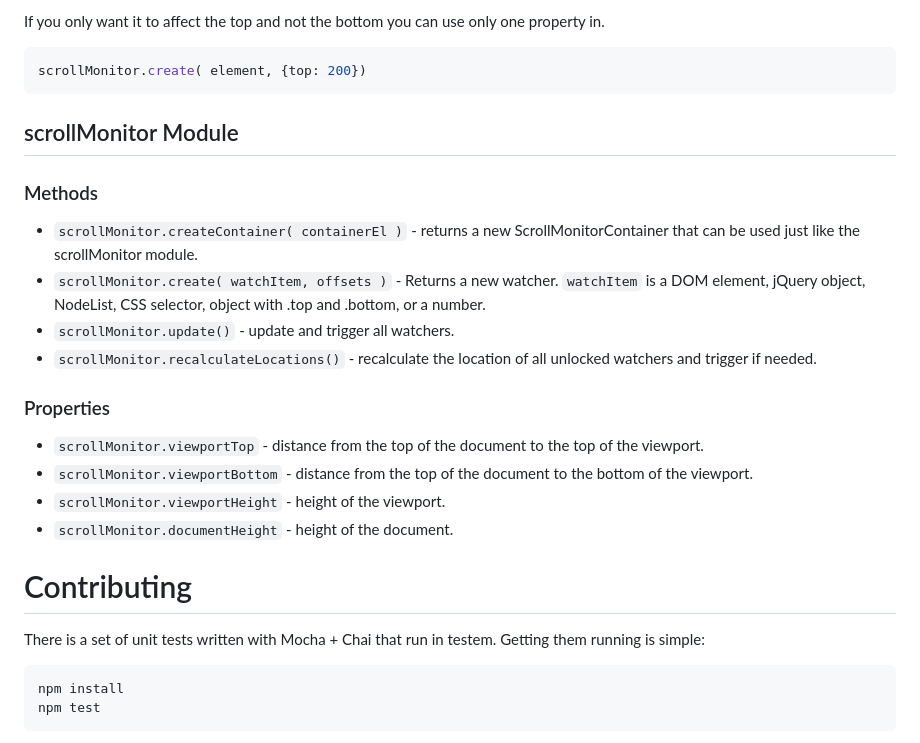
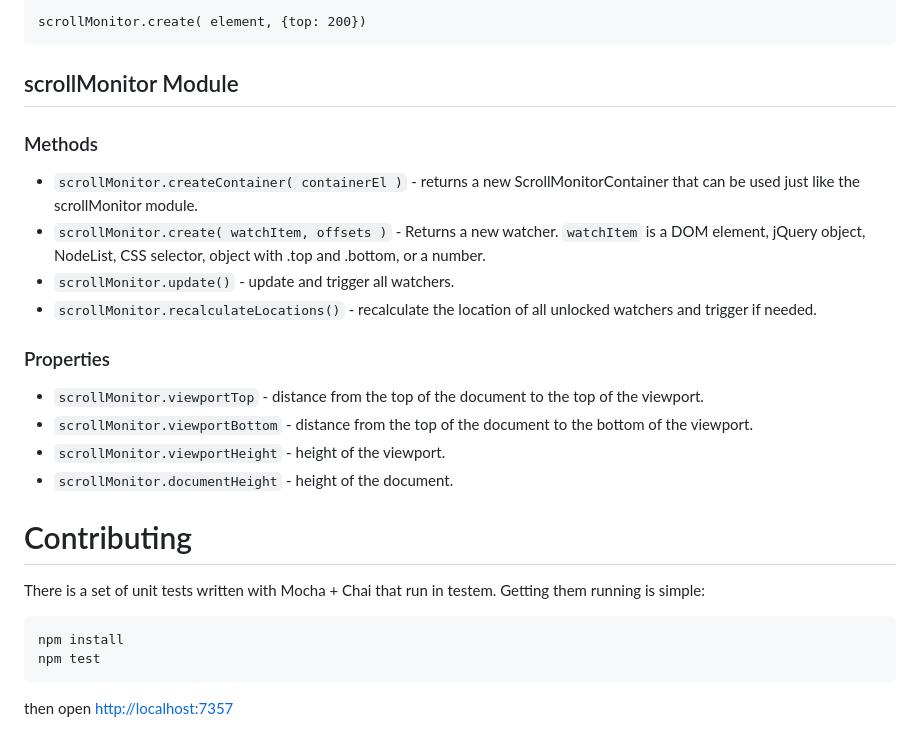
Before and after one commit to stutrek/scrollmonitor, a Markdown page: README.md, the part around one of its changes. GitHub-like rendering.

````diff
--- a/README.md
+++ b/README.md
@@ -153,29 +134,24 @@ scrollMonitor.create( element, -200 )
 
- If you only want it to affect the top and not the bottom you can use only one property in.
- ```javascript
- scrollMonitor.create( element, {top: 200})
- ```
-
+```
+scrollMonitor.create( element, {top: 200})
+```
 ## scrollMonitor Module
-
 ### Methods
-* `scrollMonitor.createContainer( containerEl )` - returns a new ScrollMonitorContainer that can be used just like the scrollMonitor module.
-* `scrollMonitor.create( watchItem, offsets )` - Returns a new watcher. `watchItem` is a DOM element, jQuery object, NodeList, CSS selector, object with .top and .bottom, or a number.
-* `scrollMonitor.update()` - update and trigger all watchers.
-* `scrollMonitor.recalculateLocations()` - recalculate the location of all unlocked watchers and trigger if needed.
-
+- `scrollMonitor.createContainer( containerEl )`  - returns a new ScrollMonitorContainer that can be used just like the scrollMonitor module.
+- `scrollMonitor.create( watchItem, offsets )`  - Returns a new watcher. `watchItem`  is a DOM element, jQuery object, NodeList, CSS selector, object with .top and .bottom, or a number.
+- `scrollMonitor.update()`  - update and trigger all watchers.
+- `scrollMonitor.recalculateLocations()`  - recalculate the location of all unlocked watchers and trigger if needed.
 ### Properties
-* `scrollMonitor.viewportTop` - distance from the top of the document to the top of the viewport.
-* `scrollMonitor.viewportBottom` - distance from the top of the document to the bottom of the viewport.
-* `scrollMonitor.viewportHeight` - height of the viewport.
-* `scrollMonitor.documentHeight` - height of the document.
-
+- `scrollMonitor.viewportTop`  - distance from the top of the document to the top of the viewport.
+- `scrollMonitor.viewportBottom`  - distance from the top of the document to the bottom of the viewport.
+- `scrollMonitor.viewportHeight`  - height of the viewport.
+- `scrollMonitor.documentHeight`  - height of the document.
 # Contributing
-
 There is a set of unit tests written with Mocha + Chai that run in testem. Getting them running is simple:
 
 ```
 npm install
 npm test
 ```
+then open [﻿http://localhost:7357](http://localhost:7357/)
 
````
Also changed, not shown: other parts of README.md (+56 -73 lines).
